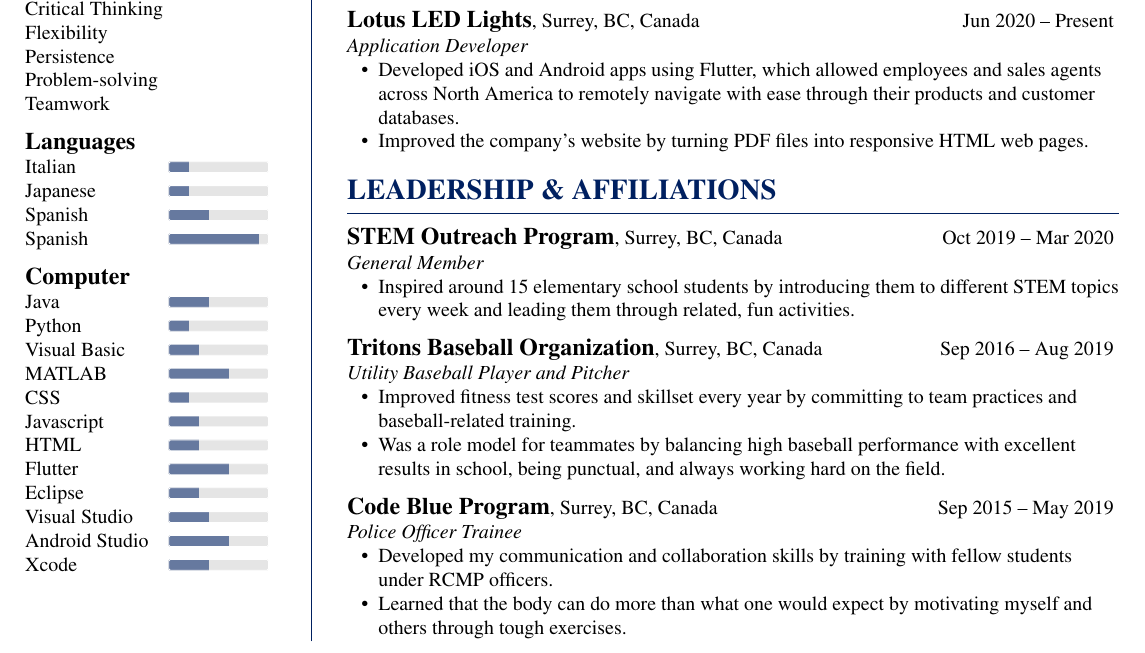
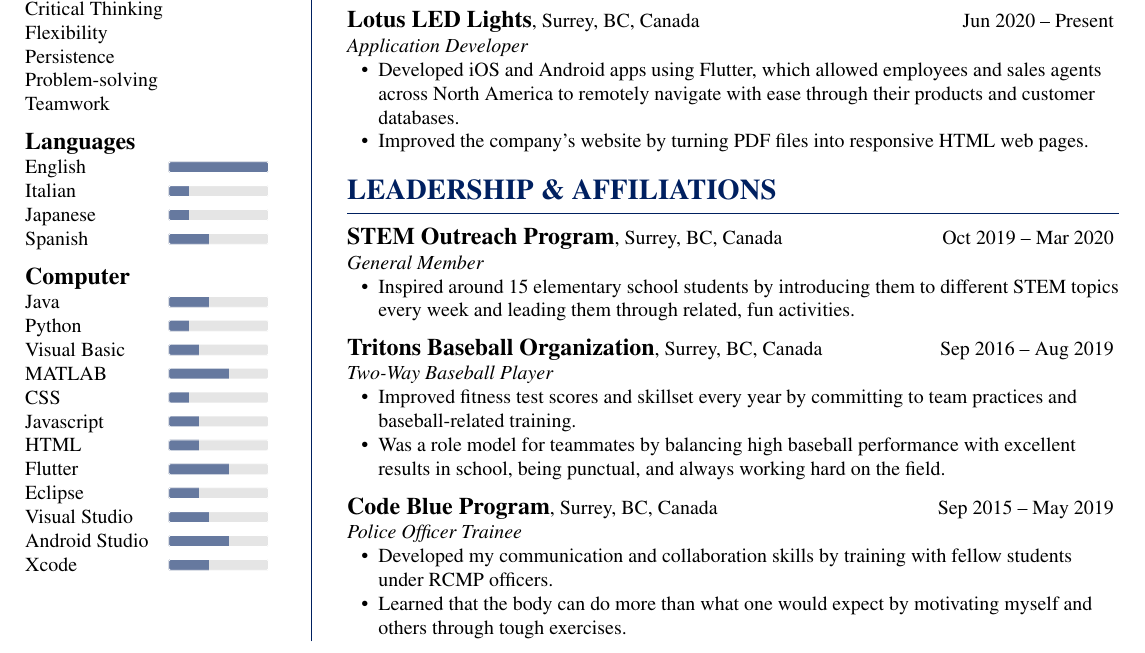
Before and after one commit to alensugimoto/resume, a LaTeX document (sugimoto.tex): part of the page, cut so that both start at the same text. Compiled offline with pdfLaTeX.

Commit message:
Look over the resume from the last commit

```diff
--- a/sugimoto.tex
+++ b/sugimoto.tex
@@ -335,7 +335,7 @@
     % Baseball {{{2
 
     \datedsubsection
-        [\textit{Utility Baseball Player and Pitcher}]
+        [\textit{Two-Way Baseball Player}]
         {Tritons Baseball Organization}
         {Surrey, BC, Canada}
         {Sep 2016 -- Aug 2019}
```
Also changed, not shown: sugimoto.pdf, sugimoto.tex (4 more changed lines), 2 other files.
